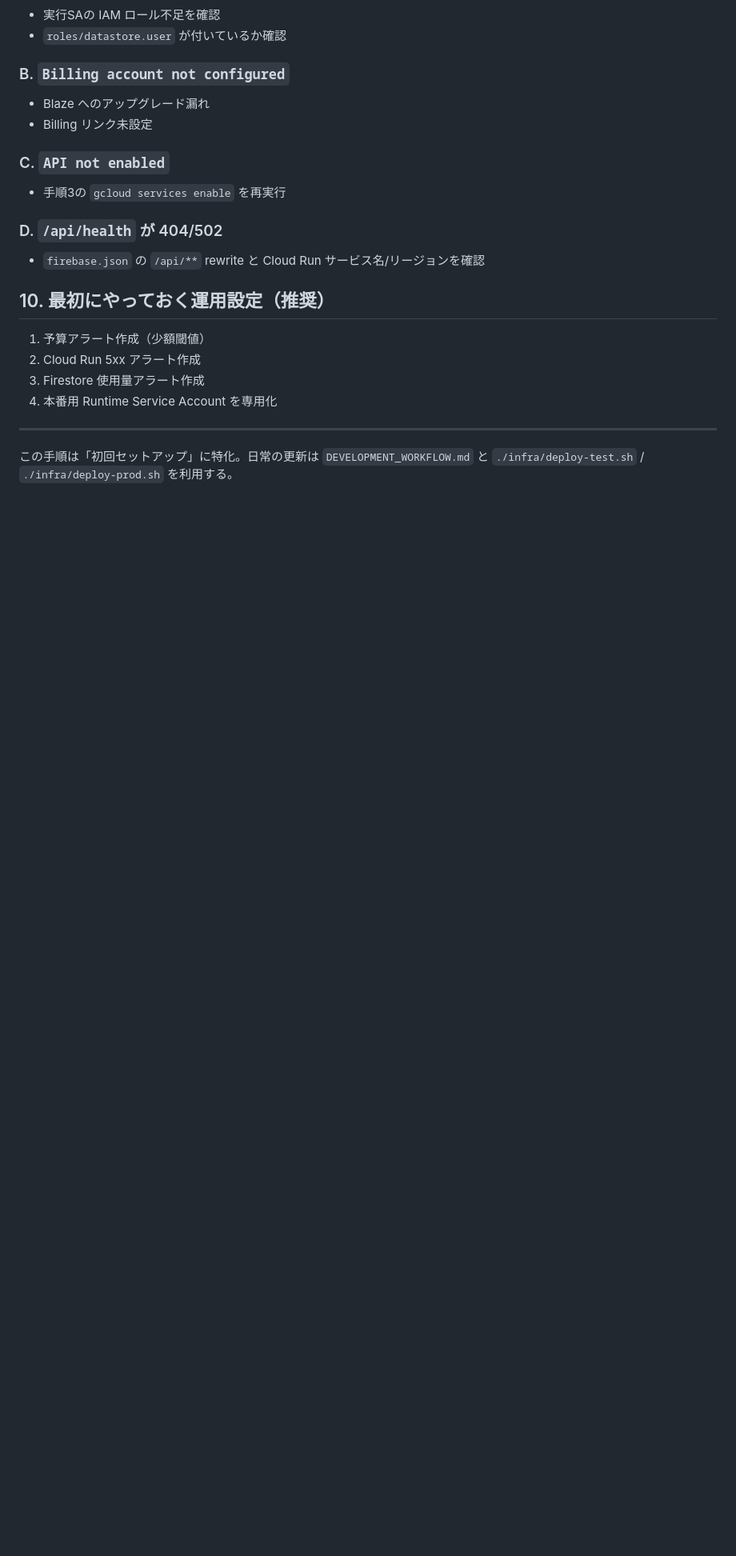
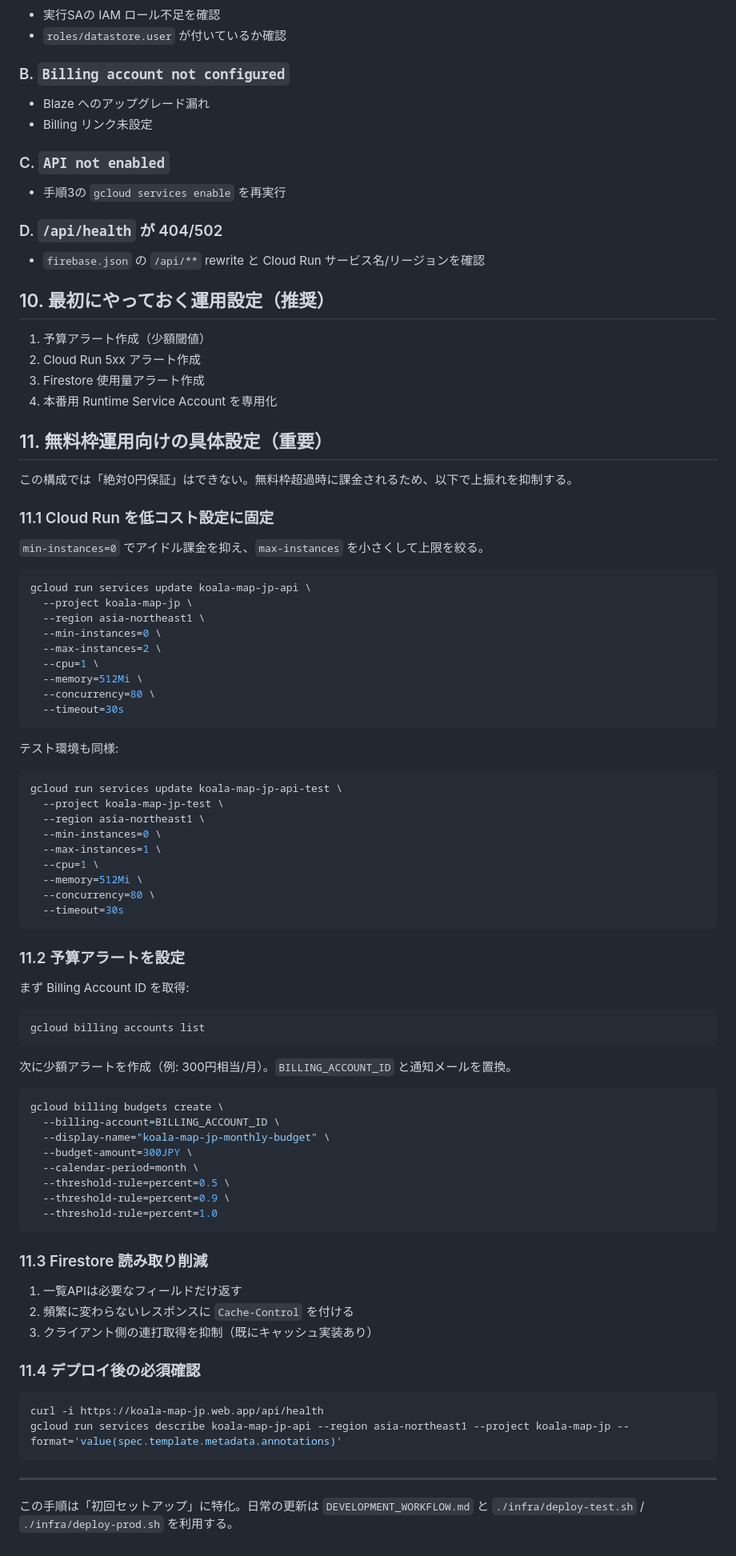
Before and after one commit to yuto0/koala-map-jp, a Markdown page: PRODUCTION_SETUP_FROM_ZERO.md, the part around the change. Shown at 80% size. Drawn GitHub-style; blank space fills up the shorter version.

Commit message:
docs: add free-tier operation settings for production

````diff
--- a/PRODUCTION_SETUP_FROM_ZERO.md
+++ b/PRODUCTION_SETUP_FROM_ZERO.md
@@ -156,5 +156,65 @@ gcloud run services list --region asia-northeast1 --project koala-map-jp
 3. Firestore 使用量アラート作成
 4. 本番用 Runtime Service Account を専用化
 
+## 11. 無料枠運用向けの具体設定（重要）
+この構成では「絶対0円保証」はできない。無料枠超過時に課金されるため、以下で上振れを抑制する。
+
+### 11.1 Cloud Run を低コスト設定に固定
+`min-instances=0` でアイドル課金を抑え、`max-instances` を小さくして上限を絞る。
+
+```bash
+gcloud run services update koala-map-jp-api \
+  --project koala-map-jp \
+  --region asia-northeast1 \
+  --min-instances=0 \
+  --max-instances=2 \
+  --cpu=1 \
+  --memory=512Mi \
+  --concurrency=80 \
+  --timeout=30s
+```
+
+テスト環境も同様:
+```bash
+gcloud run services update koala-map-jp-api-test \
+  --project koala-map-jp-test \
+  --region asia-northeast1 \
+  --min-instances=0 \
+  --max-instances=1 \
+  --cpu=1 \
+  --memory=512Mi \
+  --concurrency=80 \
+  --timeout=30s
+```
+
+### 11.2 予算アラートを設定
+まず Billing Account ID を取得:
+```bash
+gcloud billing accounts list
+```
+
+次に少額アラートを作成（例: 300円相当/月）。`BILLING_ACCOUNT_ID` と通知メールを置換。
+```bash
+gcloud billing budgets create \
+  --billing-account=BILLING_ACCOUNT_ID \
+  --display-name="koala-map-jp-monthly-budget" \
+  --budget-amount=300JPY \
+  --calendar-period=month \
+  --threshold-rule=percent=0.5 \
+  --threshold-rule=percent=0.9 \
+  --threshold-rule=percent=1.0
+```
+
+### 11.3 Firestore 読み取り削減
+1. 一覧APIは必要なフィールドだけ返す
+2. 頻繁に変わらないレスポンスに `Cache-Control` を付ける
+3. クライアント側の連打取得を抑制（既にキャッシュ実装あり）
+
+### 11.4 デプロイ後の必須確認
+```bash
+curl -i https://koala-map-jp.web.app/api/health
+gcloud run services describe koala-map-jp-api --region asia-northeast1 --project koala-map-jp --format='value(spec.template.metadata.annotations)'
+```
+
 ---
 この手順は「初回セットアップ」に特化。日常の更新は `DEVELOPMENT_WORKFLOW.md` と `./infra/deploy-test.sh` / `./infra/deploy-prod.sh` を利用する。
````
